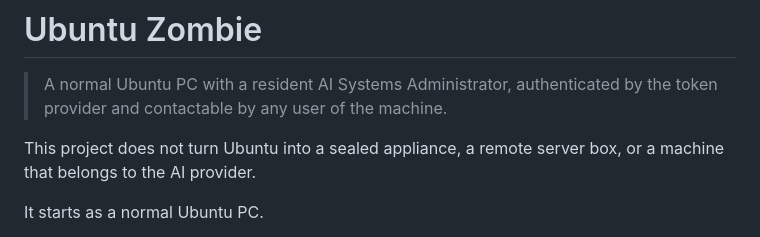
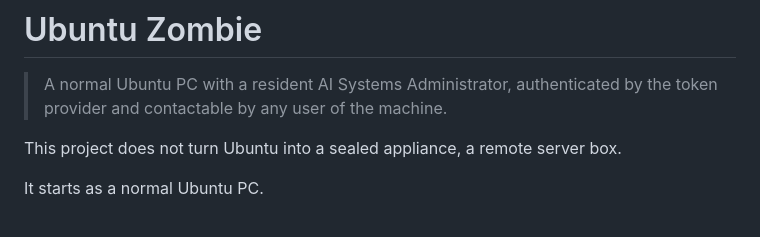
Before and after one commit to japer-technology/ubuntu-zombie, a Markdown page: README.md, the part around the change. Rendered like a GitHub page.

```diff
--- a/README.md
+++ b/README.md
@@ -5,7 +5,7 @@
 > the machine.
 
 This project does not turn Ubuntu into a sealed appliance, a remote
-server box, or a machine that belongs to the AI provider.
+server box.
 
 It starts as a normal Ubuntu PC.
 
```
